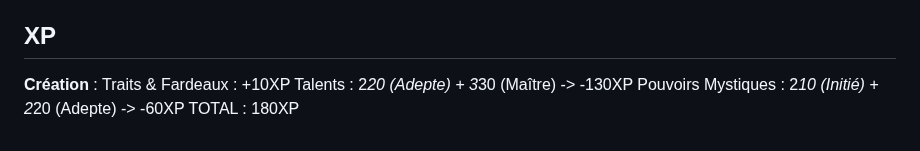
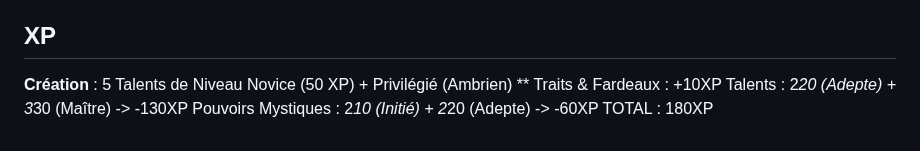
Before and after one commit to appyd-fr/home, a Markdown page: Symbaroum/Sandro.md, the part around the change. Drawn GitHub-style.

Commit message:
create/update 'Sandro.md' file

```diff
--- a/Symbaroum/Sandro.md
+++ b/Symbaroum/Sandro.md
@@ -51,7 +51,8 @@ Le Talent Érudit représente en outre la capacité du personnage à effectuer d
 Armure légère, bâton, dague, 50 thalers (_Privilégié_)
 
 ## XP
-**Création** :
+**Création** : 5 Talents de Niveau Novice (50 XP) + Privilégié (Ambrien)
+**
 Traits & Fardeaux : +10XP
 Talents : 2*20 (Adepte) + 3*30 (Maître) -> -130XP
 Pouvoirs Mystiques : 2*10 (Initié) + 2*20 (Adepte) -> -60XP
```
